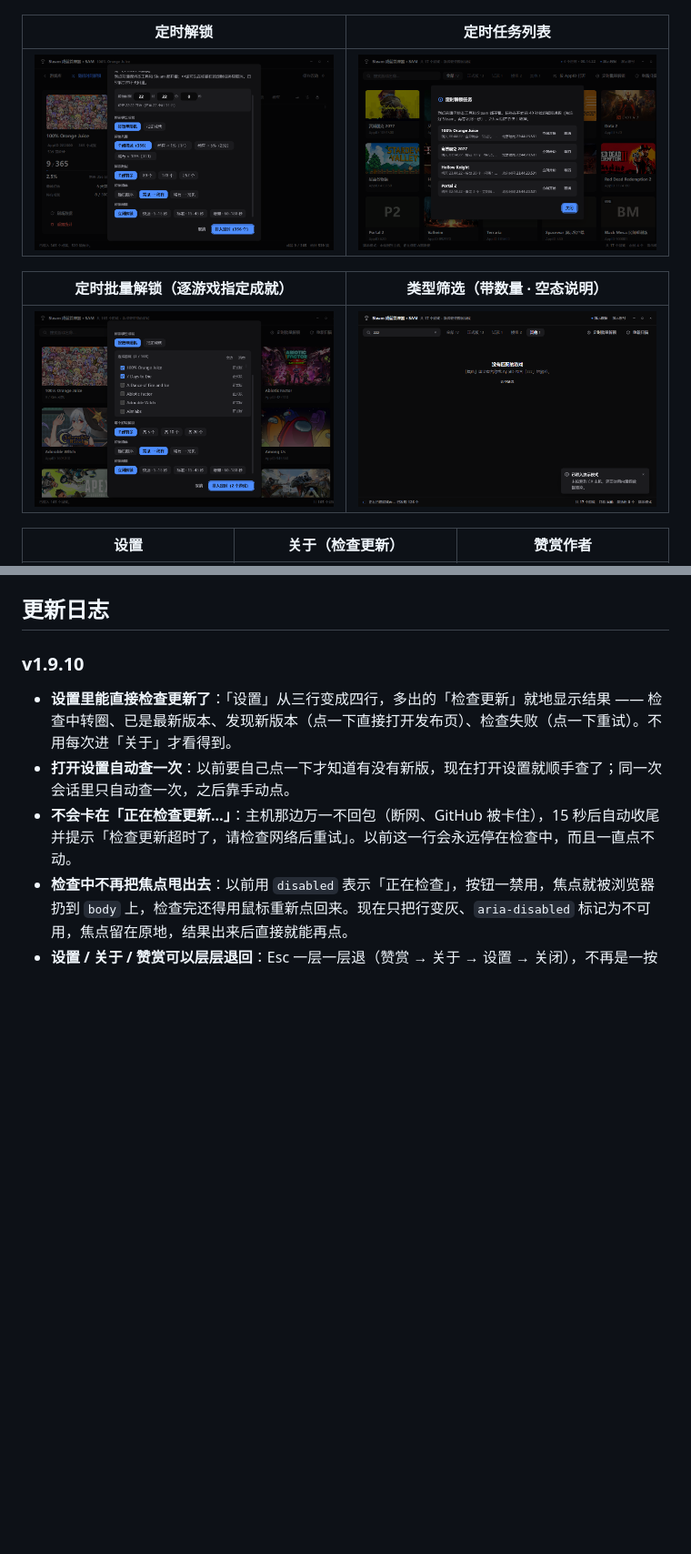
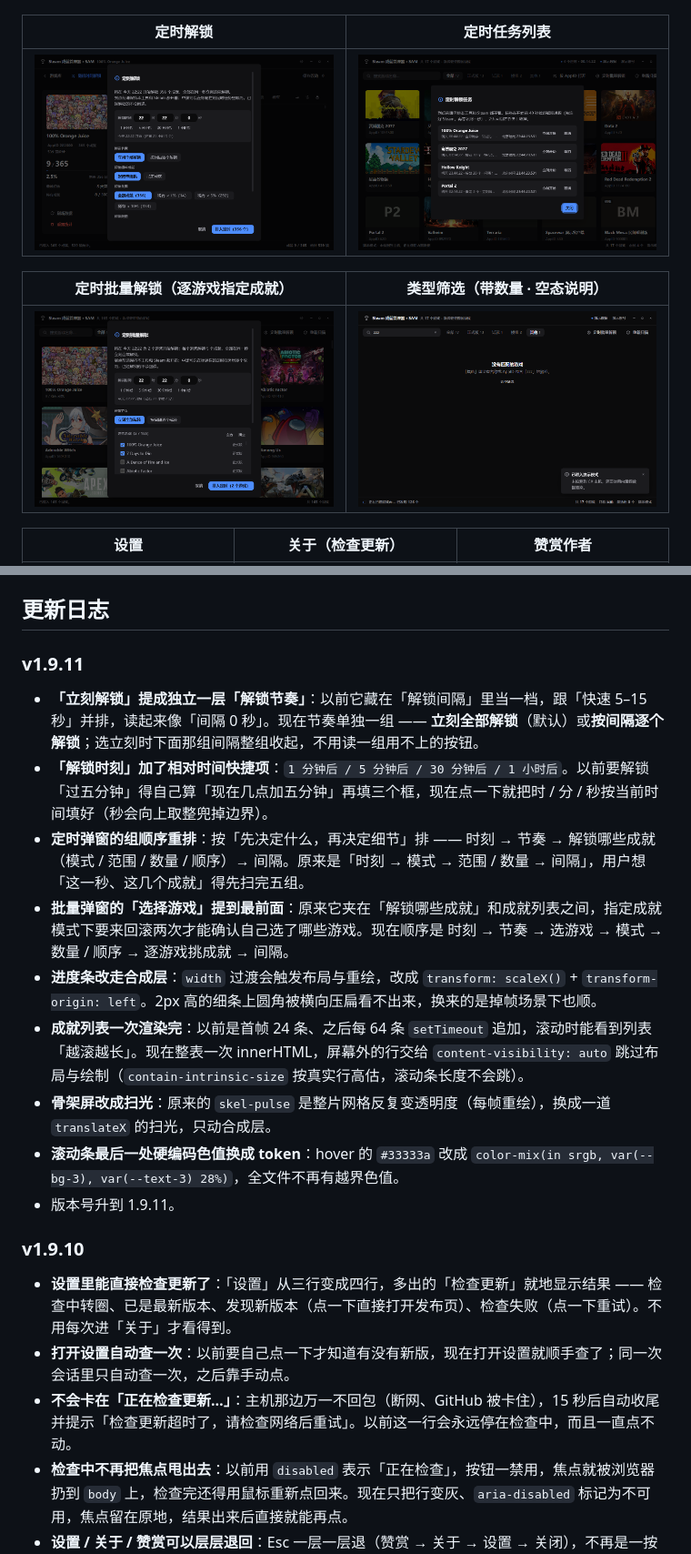
Before and after one commit to Knight003300/SAM-Modern, a Markdown page: README.md, 2 parts joined by grey strips. Shown at 91% size. Drawn GitHub-style; pictures changed too: screenshots/08-schedule.png, screenshots/10-schedule-batch.png; blank space fills up the shorter version.

```diff
--- a/README.md
+++ b/README.md
@@ -174,6 +174,18 @@ screenshots/            界面截图
 - `vendor/` 里是上游源码快照，不参与构建（构建只编译 `src/` + `vendor/.../SAM.API`）。
 
 ## 更新日志
+
+### v1.9.11
+
+- **「立刻解锁」提成独立一层「解锁节奏」**：以前它藏在「解锁间隔」里当一档，跟「快速 5–15 秒」并排，读起来像「间隔 0 秒」。现在节奏单独一组 —— **立刻全部解锁**（默认）或**按间隔逐个解锁**；选立刻时下面那组间隔整组收起，不用读一组用不上的按钮。
+- **「解锁时刻」加了相对时间快捷项**：`1 分钟后 / 5 分钟后 / 30 分钟后 / 1 小时后`。以前要解锁「过五分钟」得自己算「现在几点加五分钟」再填三个框，现在点一下就把时 / 分 / 秒按当前时间填好（秒会向上取整兜掉边界）。
+- **定时弹窗的组顺序重排**：按「先决定什么，再决定细节」排 —— 时刻 → 节奏 → 解锁哪些成就（模式 / 范围 / 数量 / 顺序）→ 间隔。原来是「时刻 → 模式 → 范围 / 数量 → 间隔」，用户想「这一秒、这几个成就」得先扫完五组。
+- **批量弹窗的「选择游戏」提到最前面**：原来它夹在「解锁哪些成就」和成就列表之间，指定成就模式下要来回滚两次才能确认自己选了哪些游戏。现在顺序是 时刻 → 节奏 → 选游戏 → 模式 → 数量 / 顺序 → 逐游戏挑成就 → 间隔。
+- **进度条改走合成层**：`width` 过渡会触发布局与重绘，改成 `transform: scaleX()` + `transform-origin: left`。2px 高的细条上圆角被横向压扁看不出来，换来的是掉帧场景下也顺。
+- **成就列表一次渲染完**：以前是首帧 24 条、之后每 64 条 `setTimeout` 追加，滚动时能看到列表「越滚越长」。现在整表一次 innerHTML，屏幕外的行交给 `content-visibility: auto` 跳过布局与绘制（`contain-intrinsic-size` 按真实行高估，滚动条长度不会跳）。
+- **骨架屏改成扫光**：原来的 `skel-pulse` 是整片网格反复变透明度（每帧重绘），换成一道 `translateX` 的扫光，只动合成层。
+- **滚动条最后一处硬编码色值换成 token**：hover 的 `#33333a` 改成 `color-mix(in srgb, var(--bg-3), var(--text-3) 28%)`，全文件不再有越界色值。
+- 版本号升到 1.9.11。
 
 ### v1.9.10
 
```
Also changed, not shown: other parts of README.md (+3 -3 lines), 使用说明.md (+2 -2 lines), 4 other files.
